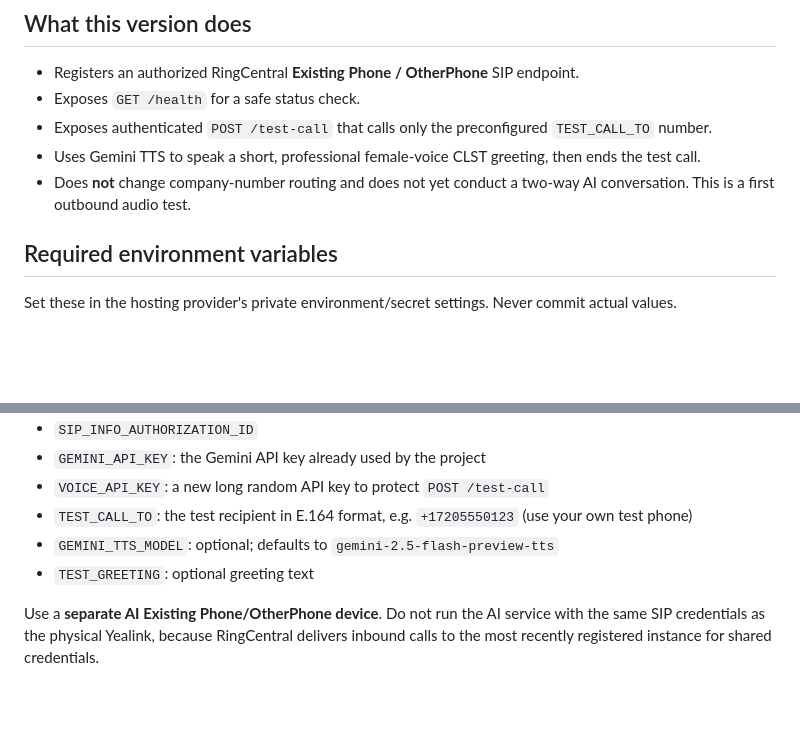
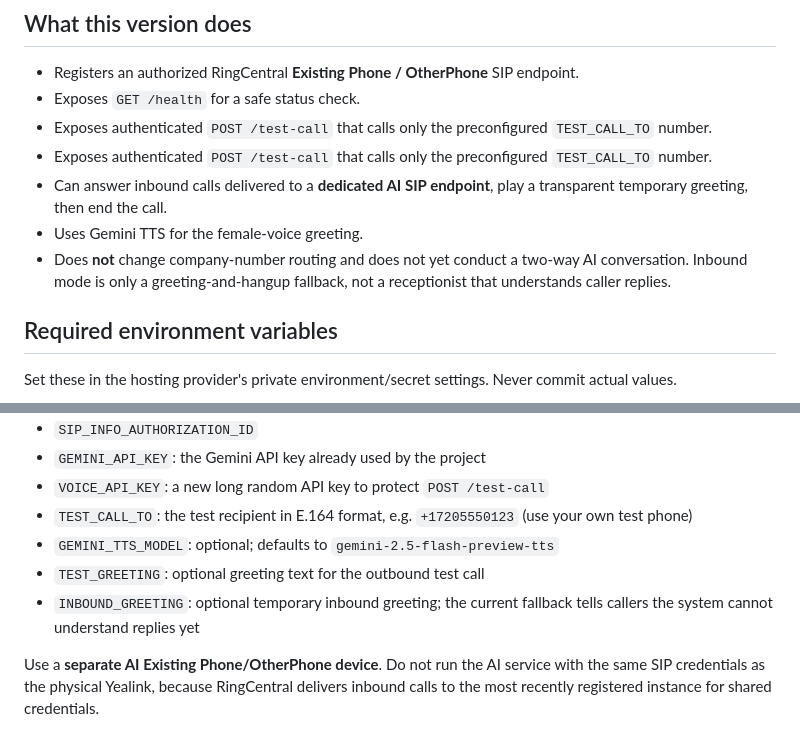
Before and after one commit to clsttruckingllc-web/clst-trucking, a Markdown page: voice-service/README.md, 2 parts joined by grey strips. Rendered like a GitHub page; blank space fills up the shorter version.

Commit message:
Document temporary inbound greeting mode

```diff
--- a/voice-service/README.md
+++ b/voice-service/README.md
@@ -7,8 +7,10 @@ This is a long-running Node.js SIP voice service. It is separate from Cloudflare
 - Registers an authorized RingCentral **Existing Phone / OtherPhone** SIP endpoint.
 - Exposes `GET /health` for a safe status check.
 - Exposes authenticated `POST /test-call` that calls only the preconfigured `TEST_CALL_TO` number.
-- Uses Gemini TTS to speak a short, professional female-voice CLST greeting, then ends the test call.
-- Does **not** change company-number routing and does not yet conduct a two-way AI conversation. This is a first outbound audio test.
+- Exposes authenticated `POST /test-call` that calls only the preconfigured `TEST_CALL_TO` number.
+- Can answer inbound calls delivered to a **dedicated AI SIP endpoint**, play a transparent temporary greeting, then end the call.
+- Uses Gemini TTS for the female-voice greeting.
+- Does **not** change company-number routing and does not yet conduct a two-way AI conversation. Inbound mode is only a greeting-and-hangup fallback, not a receptionist that understands caller replies.
 
 ## Required environment variables
 
@@ -23,7 +25,8 @@ Set these in the hosting provider's private environment/secret settings. Never c
 - `VOICE_API_KEY`: a new long random API key to protect `POST /test-call`
 - `TEST_CALL_TO`: the test recipient in E.164 format, e.g. `+17205550123` (use your own test phone)
 - `GEMINI_TTS_MODEL`: optional; defaults to `gemini-2.5-flash-preview-tts`
-- `TEST_GREETING`: optional greeting text
+- `TEST_GREETING`: optional greeting text for the outbound test call
+- `INBOUND_GREETING`: optional temporary inbound greeting; the current fallback tells callers the system cannot understand replies yet
 
 Use a **separate AI Existing Phone/OtherPhone device**. Do not run the AI service with the same SIP credentials as the physical Yealink, because RingCentral delivers inbound calls to the most recently registered instance for shared credentials.
 
```
